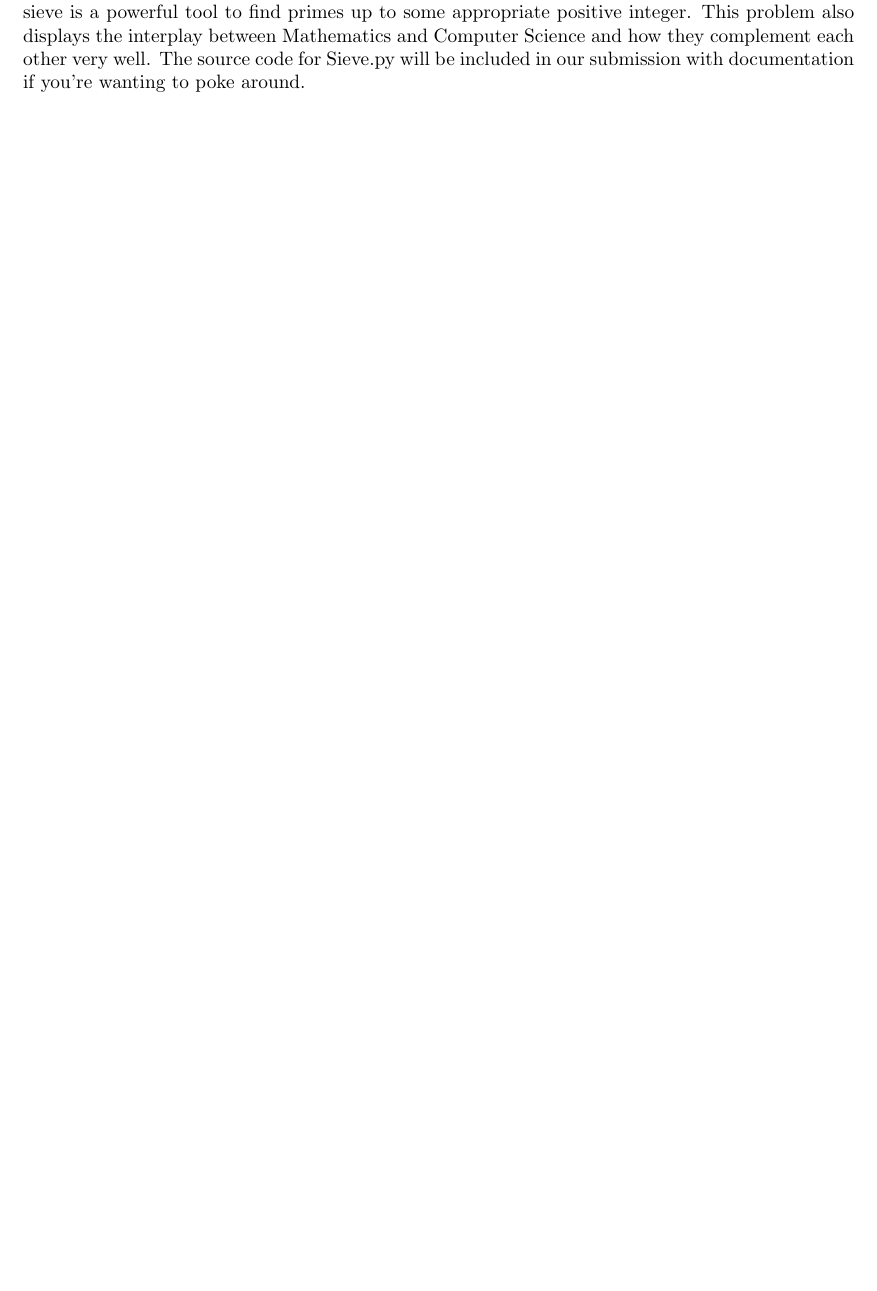
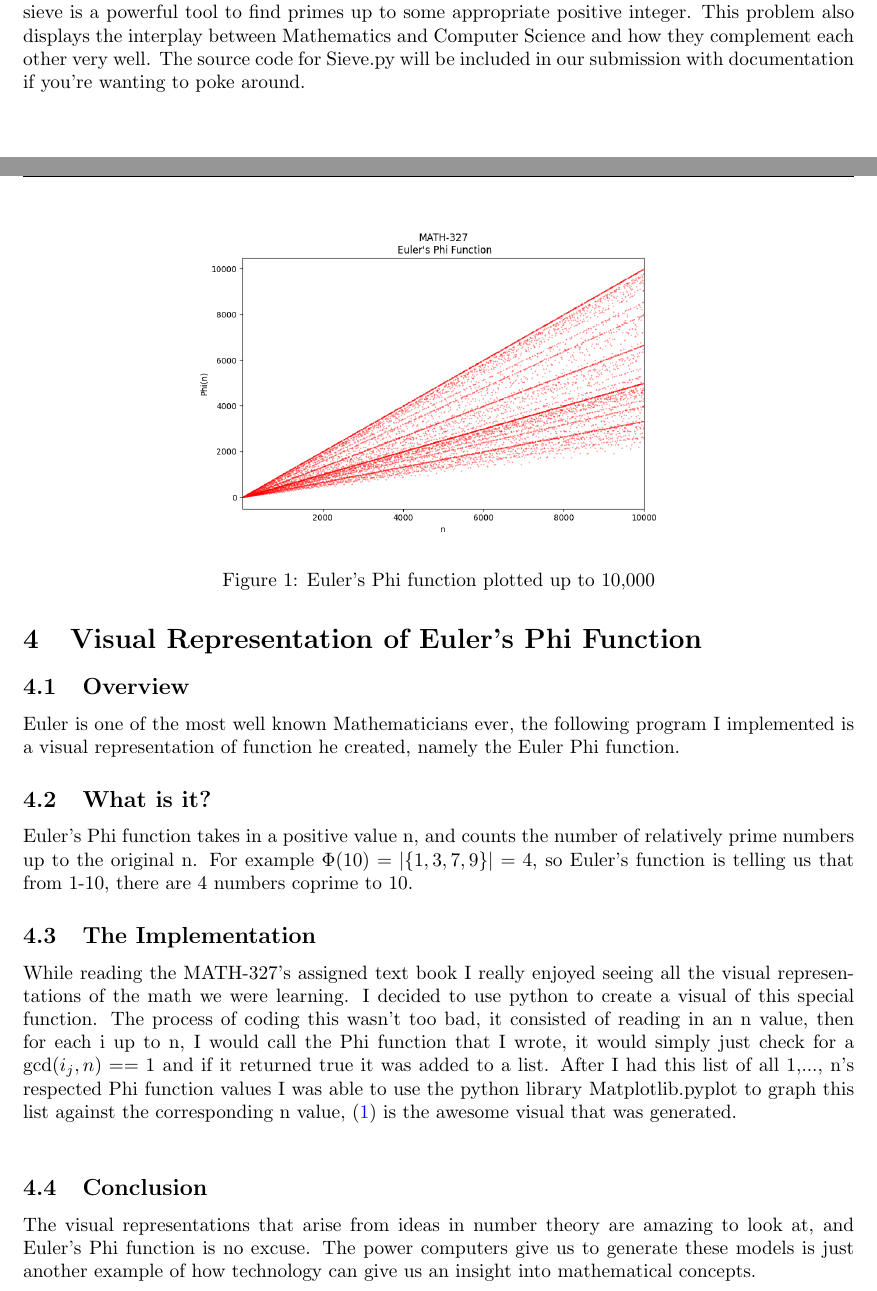
Before and after one commit to Aidenwjt/MATH-327-BYOA, a LaTeX paper (Paper/WrtieUp.tex): part of page 5 of 5 before the commit and two parts of pages 5 and 6 of 6 after it, the two joined at a grey line, cut so that both start at the same text, the shorter picture padded with empty space. Compiled offline with pdfLaTeX.

Commit message:
Phi write up done

```diff
--- a/Paper/WrtieUp.tex
+++ b/Paper/WrtieUp.tex
@@ -132,4 +130,30 @@ The last calculation presented took just about an epsilon under a minute to calc
 I feel is very impressive, thus, Eratosthenes sieve is a powerful tool to find primes up to some appropriate positive integer. This problem also displays the interplay between Mathematics
 and Computer Science and how they complement each other very well. The source code for Sieve.py will be included in our submission with documentation if you're
 wanting to poke around.
+
+\newpage
+% -------- NOAH WU #1/2 --------
+\section{Visual Representation of Euler's Phi Function}
+\subsection{Overview}
+Euler is one of the most well known Mathematicians ever, the following program I implemented
+is a visual representation of function he created, namely the Euler Phi function.
+\subsection{What is it?}
+Euler's Phi function takes in a positive value n, and counts the number of relatively prime numbers up to the original n.
+For example $\Phi(10)= |\{1,3,7,9\}| = 4$, so Euler's function is telling us that from 1-10, there are 4 numbers coprime to 10.
+
+\subsection{The Implementation}
+While reading the MATH-327's assigned text book I really enjoyed seeing all the visual representations of the math we were learning.
+I decided to use python to create a visual of this special function. The process of coding this wasn't too bad, it consisted of reading in
+an n value, then for each i up to n, I would call the Phi function that I wrote, it would simply just check for a $\gcd(i_j, n) == 1$ and if
+it returned true it was added to a list. After I had this list of all 1,..., n's respected Phi function values I was able to use the python library
+Matplotlib.pyplot to graph this list against the corresponding n value, (\ref{fig:PhiPlot}) is the awesome visual that was generated.\\
+\begin{figure}
+  \centering
+  \includegraphics[scale=.4]{PHI.png}
+  \caption{Euler's Phi function plotted up to 10,000}
+  \label{fig:PhiPlot}
+\end{figure}
+\subsection{Conclusion}
+The visual representations that arise from ideas in number theory are amazing to look at, and Euler's Phi function is no excuse. The power computers
+give us to generate these models is just another example of how technology can give us an insight into mathematical concepts.
 \end{document}
```
Also changed, not shown: Paper/IMG/PHI.png (added), Paper/WrtieUp.pdf, Paper/WrtieUp.tex (4 more changed lines).
